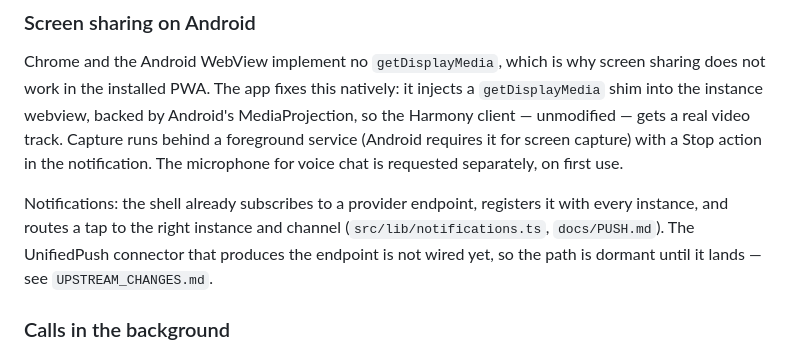
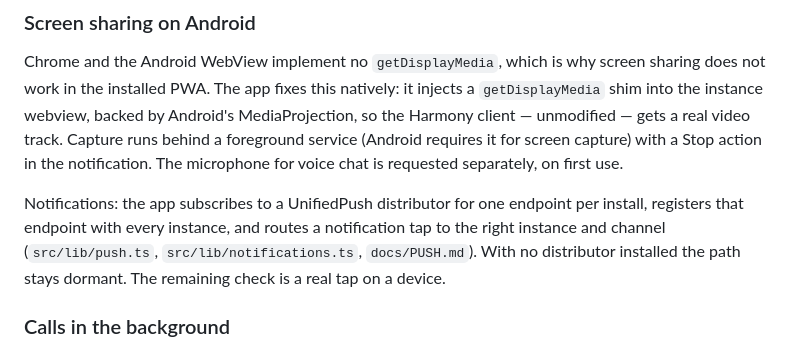
Before and after one commit to YuukiEatsYou/harmony-mobile, a Markdown page: README.md, the part around the change. Rendered like a GitHub page.

```diff
--- a/README.md
+++ b/README.md
@@ -39,11 +39,11 @@ Capture runs behind a foreground service (Android requires it for screen capture
 with a Stop action in the notification. The microphone for voice chat is
 requested separately, on first use.
 
-Notifications: the shell already subscribes to a provider endpoint, registers it
-with every instance, and routes a tap to the right instance and channel
-(`src/lib/notifications.ts`, `docs/PUSH.md`). The UnifiedPush connector that
-produces the endpoint is not wired yet, so the path is dormant until it lands —
-see `UPSTREAM_CHANGES.md`.
+Notifications: the app subscribes to a UnifiedPush distributor for one endpoint
+per install, registers that endpoint with every instance, and routes a
+notification tap to the right instance and channel (`src/lib/push.ts`,
+`src/lib/notifications.ts`, `docs/PUSH.md`). With no distributor installed the
+path stays dormant. The remaining check is a real tap on a device.
 
 ### Calls in the background
 
```
Also changed, not shown: docs/PUSH.md (+50 -30 lines).
